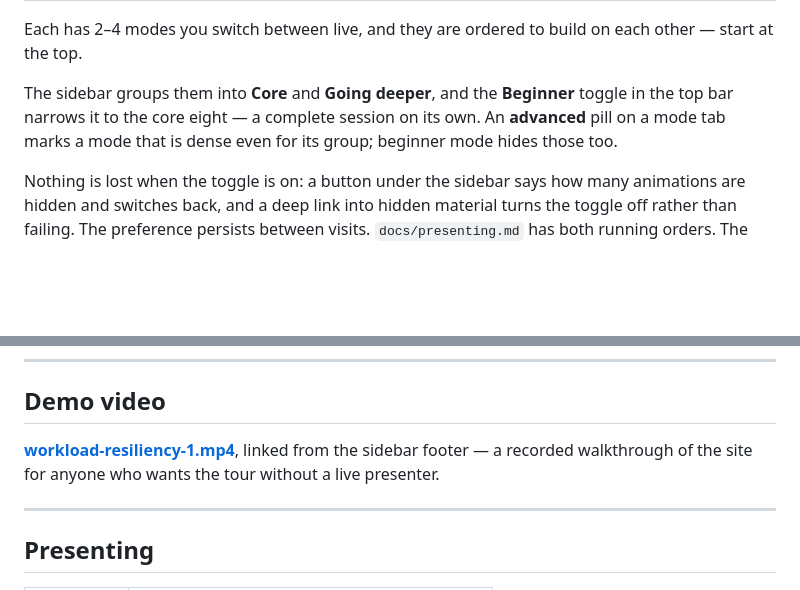
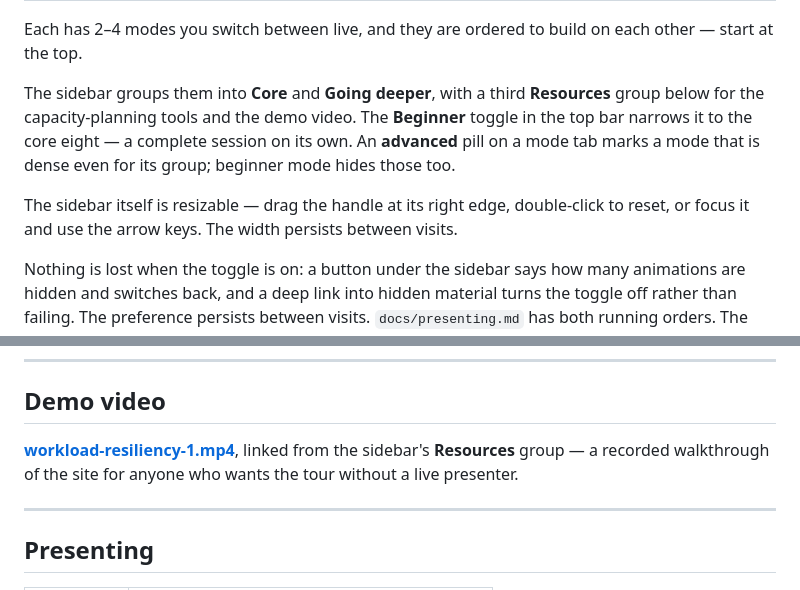
Before and after one commit to enzobercasio/oc-resiliency-animation, a Markdown page: README.md, 2 parts joined by grey strips. GitHub-like rendering; blank space fills up the shorter version.

Commit message:
Update README for the sidebar Resources group and resize handle
Co-Authored-By: Claude Sonnet 5 <noreply@anthropic.com>

```diff
--- a/README.md
+++ b/README.md
@@ -55,10 +55,14 @@ but any static server works. `python3 -m http.server` is all `serve.sh` does.
 Each has 2–4 modes you switch between live, and they are ordered to build on
 each other — start at the top.
 
-The sidebar groups them into **Core** and **Going deeper**, and the **Beginner**
-toggle in the top bar narrows it to the core eight — a complete session on its
-own. An **advanced** pill on a mode tab marks a mode that is dense even for its
-group; beginner mode hides those too.
+The sidebar groups them into **Core** and **Going deeper**, with a third
+**Resources** group below for the capacity-planning tools and the demo video.
+The **Beginner** toggle in the top bar narrows it to the core eight — a
+complete session on its own. An **advanced** pill on a mode tab marks a mode
+that is dense even for its group; beginner mode hides those too.
+
+The sidebar itself is resizable — drag the handle at its right edge, double-click
+to reset, or focus it and use the arrow keys. The width persists between visits.
 
 Nothing is lost when the toggle is on: a button under the sidebar says how many
 animations are hidden and switches back, and a deep link into hidden material
@@ -93,8 +97,8 @@ outside this site.
 ## Demo video
 
 **[workload-resiliency-1.mp4](workload-resiliency-1.mp4)**, linked from the
-sidebar footer — a recorded walkthrough of the site for anyone who wants the
-tour without a live presenter.
+sidebar's **Resources** group — a recorded walkthrough of the site for anyone
+who wants the tour without a live presenter.
 
 ---
 
```
